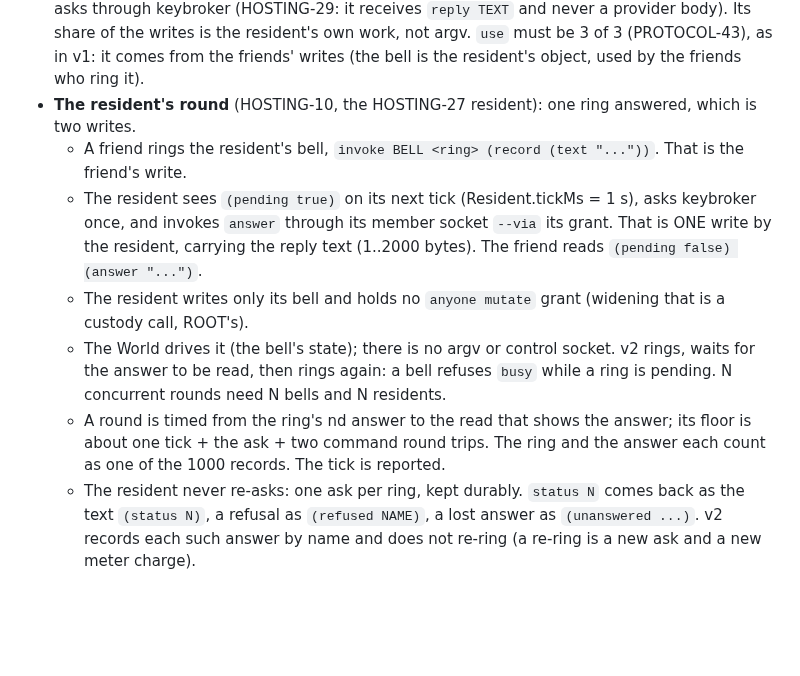
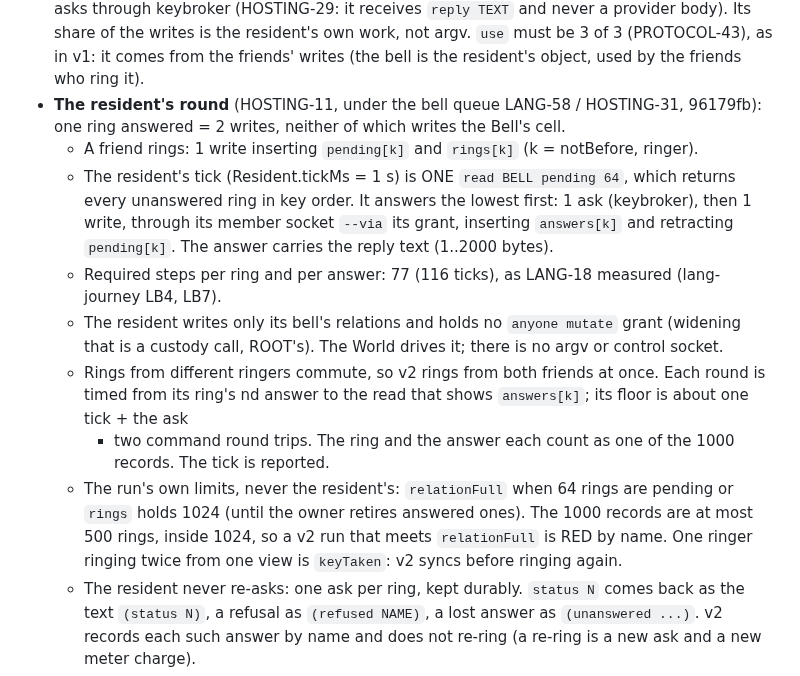
Before and after one commit to emberian/nanodregg, a Markdown page: deploy/RUNBOOK.md, the part around the change. GitHub-like rendering; blank space fills up the shorter version.

Commit message:
ops: RUNBOOK §8 THE BAR v2 — the resident's round under the bell queue (LANG-58/HOSTING-31 96179fb, text confirmed by HOSTING-11 and LANG-18 via PERF-2): pending/rings/answers relations, concurrent rings, relationFull and keyTaken as the run's own limits; the pending-true/busy text is withdrawn
No unit, exit table or layout change. v2 is still unrun.

Co-Authored-By: Claude Opus 5.5 <noreply@anthropic.com>

```diff
--- a/deploy/RUNBOOK.md
+++ b/deploy/RUNBOOK.md
@@ -579,19 +579,24 @@ Needs, each one RAN before the measure:
   (HOSTING-29: it receives `reply TEXT` and never a provider body). Its share of the writes is the resident's
   own work, not argv. `use` must be 3 of 3 (PROTOCOL-43), as in v1: it comes from the friends' writes (the
   bell is the resident's object, used by the friends who ring it).
-- **The resident's round** (HOSTING-10, the HOSTING-27 resident): one ring answered, which is two writes.
-  - A friend rings the resident's bell, `invoke BELL <ring> (record (text "..."))`. That is the friend's write.
-  - The resident sees `(pending true)` on its next tick (Resident.tickMs = 1 s), asks keybroker once, and
-    invokes `answer` through its member socket `--via` its grant. That is ONE write by the resident,
-    carrying the reply text (1..2000 bytes). The friend reads `(pending false) (answer "...")`.
-  - The resident writes only its bell and holds no `anyone mutate` grant (widening that is a custody call,
-    ROOT's).
-  - The World drives it (the bell's state); there is no argv or control socket. v2 rings, waits for the
-    answer to be read, then rings again: a bell refuses `busy` while a ring is pending. N concurrent rounds
-    need N bells and N residents.
-  - A round is timed from the ring's nd answer to the read that shows the answer; its floor is about one
-    tick + the ask + two command round trips. The ring and the answer each count as one of the 1000
-    records. The tick is reported.
+- **The resident's round** (HOSTING-11, under the bell queue LANG-58 / HOSTING-31, 96179fb): one ring
+  answered = 2 writes, neither of which writes the Bell's cell.
+  - A friend rings: 1 write inserting `pending[k]` and `rings[k]` (k = notBefore, ringer).
+  - The resident's tick (Resident.tickMs = 1 s) is ONE `read BELL pending 64`, which returns every
+    unanswered ring in key order. It answers the lowest first: 1 ask (keybroker), then 1 write, through its
+    member socket `--via` its grant, inserting `answers[k]` and retracting `pending[k]`. The answer carries
+    the reply text (1..2000 bytes).
+  - Required steps per ring and per answer: 77 (116 ticks), as LANG-18 measured (lang-journey LB4, LB7).
+  - The resident writes only its bell's relations and holds no `anyone mutate` grant (widening that is a
+    custody call, ROOT's). The World drives it; there is no argv or control socket.
+  - Rings from different ringers commute, so v2 rings from both friends at once. Each round is timed
+    from its ring's nd answer to the read that shows `answers[k]`; its floor is about one tick + the ask
+    + two command round trips. The ring and the answer each count as one of the 1000 records. The tick
+    is reported.
+  - The run's own limits, never the resident's: `relationFull` when 64 rings are pending or `rings` holds
+    1024 (until the owner retires answered ones). The 1000 records are at most 500 rings, inside 1024, so a
+    v2 run that meets `relationFull` is RED by name. One ringer ringing twice from one view is `keyTaken`:
+    v2 syncs before ringing again.
   - The resident never re-asks: one ask per ring, kept durably. `status N` comes back as the text
     `(status N)`, a refusal as `(refused NAME)`, a lost answer as `(unanswered ...)`. v2 records each such
     answer by name and does not re-ring (a re-ring is a new ask and a new meter charge).
```
